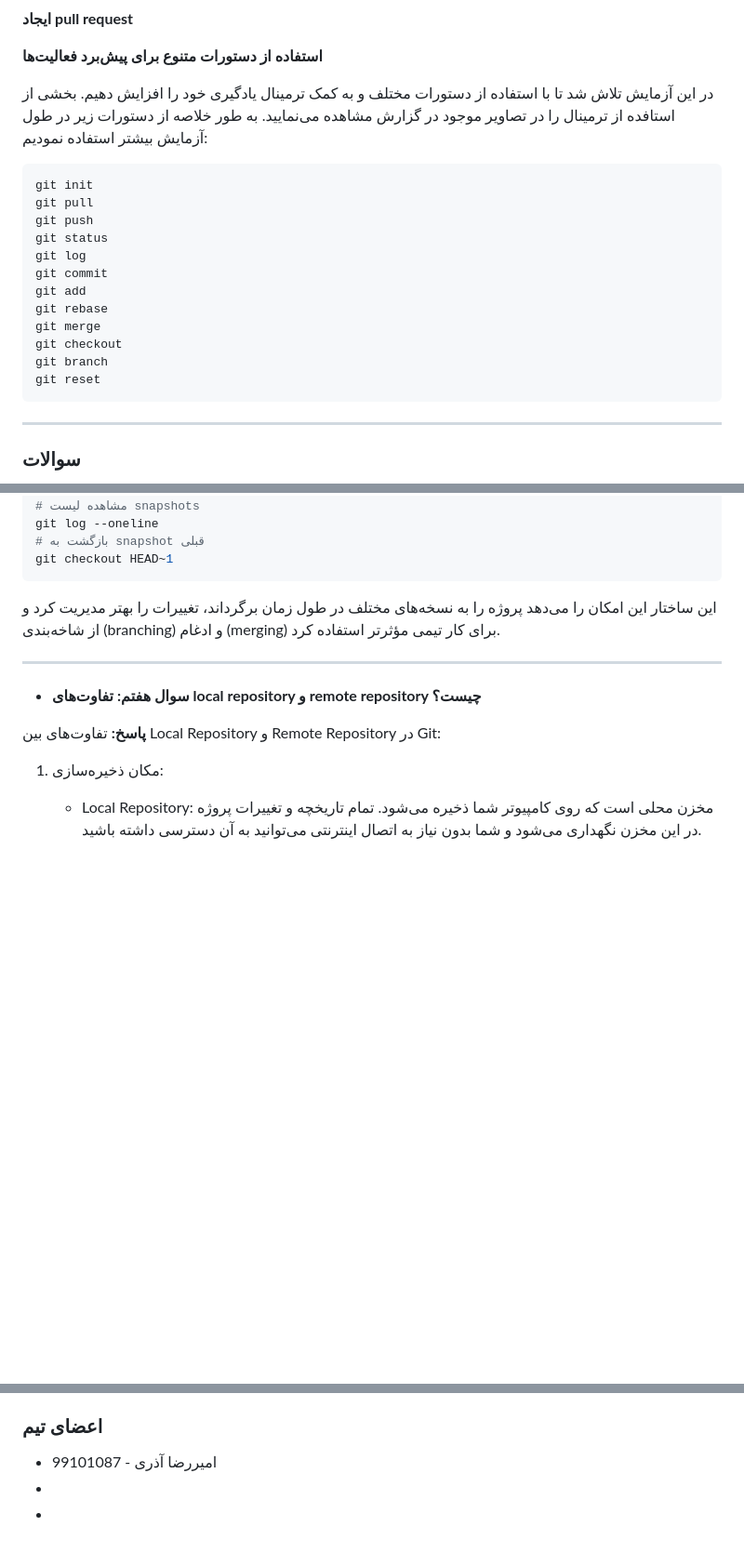
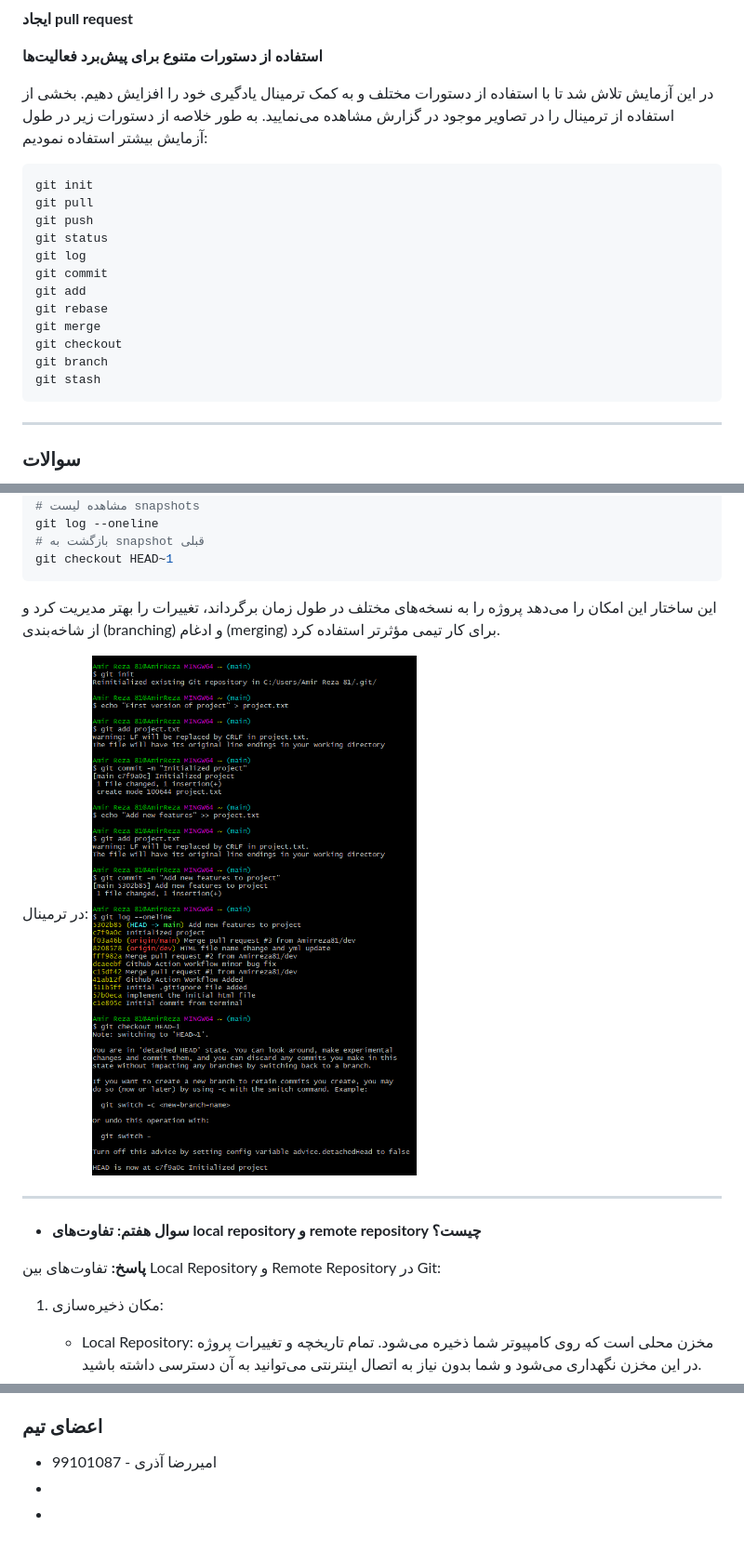
Before and after one commit to Amirreza81/Software-Engineering-Lab-Exp1, a Markdown page: README.md, 3 parts joined by grey strips. Shown: that part at 93% size. Rendered like a GitHub page; pictures changed too: pics/snapshot.png (added); blank space fills up the shorter version.

Commit message:
Add snapshot practice in terminal

````diff
--- a/README.md
+++ b/README.md
@@ -59,7 +66,7 @@
 **استفاده از دستورات متنوع برای پیش‌برد فعالیت‌ها**
 
 در این آزمایش تلاش شد تا با استفاده از دستورات مختلف و به کمک ترمینال یادگیری خود را افزایش دهیم.
-بخشی از استافده از ترمینال را در تصاویر موجود در گزارش مشاهده می‌نمایید. به طور خلاصه از دستورات زیر در طول آزمایش بیشتر استفاده نمودیم:
+بخشی از استفاده از ترمینال را در تصاویر موجود در گزارش مشاهده می‌نمایید. به طور خلاصه از دستورات زیر در طول آزمایش بیشتر استفاده نمودیم:
 ```bash
 git init
 git pull
@@ -72,7 +79,7 @@ git rebase
 git merge
 git checkout
 git branch
-git reset
+git stash
 ```
 
 ---
@@ -150,6 +166,9 @@ git checkout HEAD~1
 ```
 این ساختار این امکان را می‌دهد پروژه را به نسخه‌های مختلف در طول زمان برگرداند، تغییرات را بهتر مدیریت کرد و از شاخه‌بندی (branching) و ادغام (merging) برای کار تیمی مؤثرتر استفاده کرد.
 
+در ترمینال:
+![snapshot](pics/snapshot.png)
+
 ---
 
 - **سوال هفتم: تفاوت‌های local repository و remote repository چیست؟**
@@ -199,5 +218,5 @@ git checkout HEAD~1
 ### **اعضای تیم**
 
 - امیررضا آذری - 99101087
--
--
+- <!-- Reza -->
+- <!-- Omid -->
````
Also changed, not shown: other parts of README.md (+16 -0 lines).
